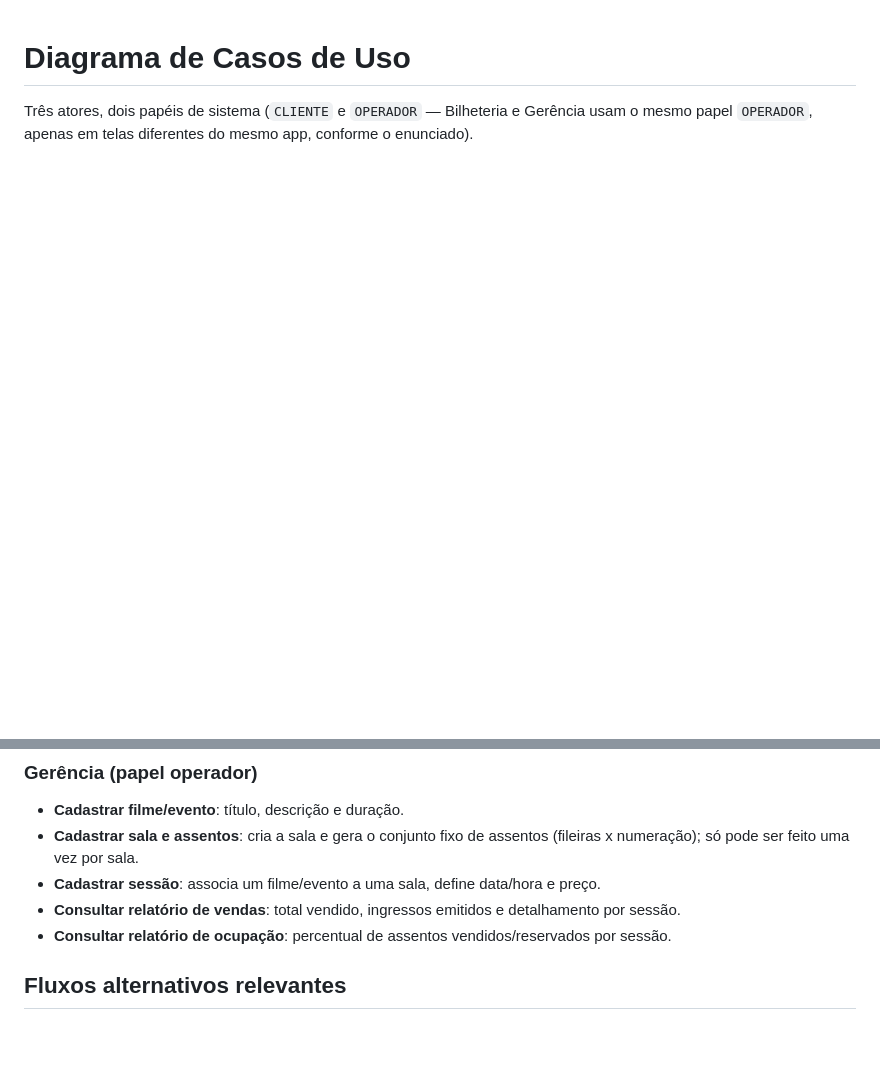
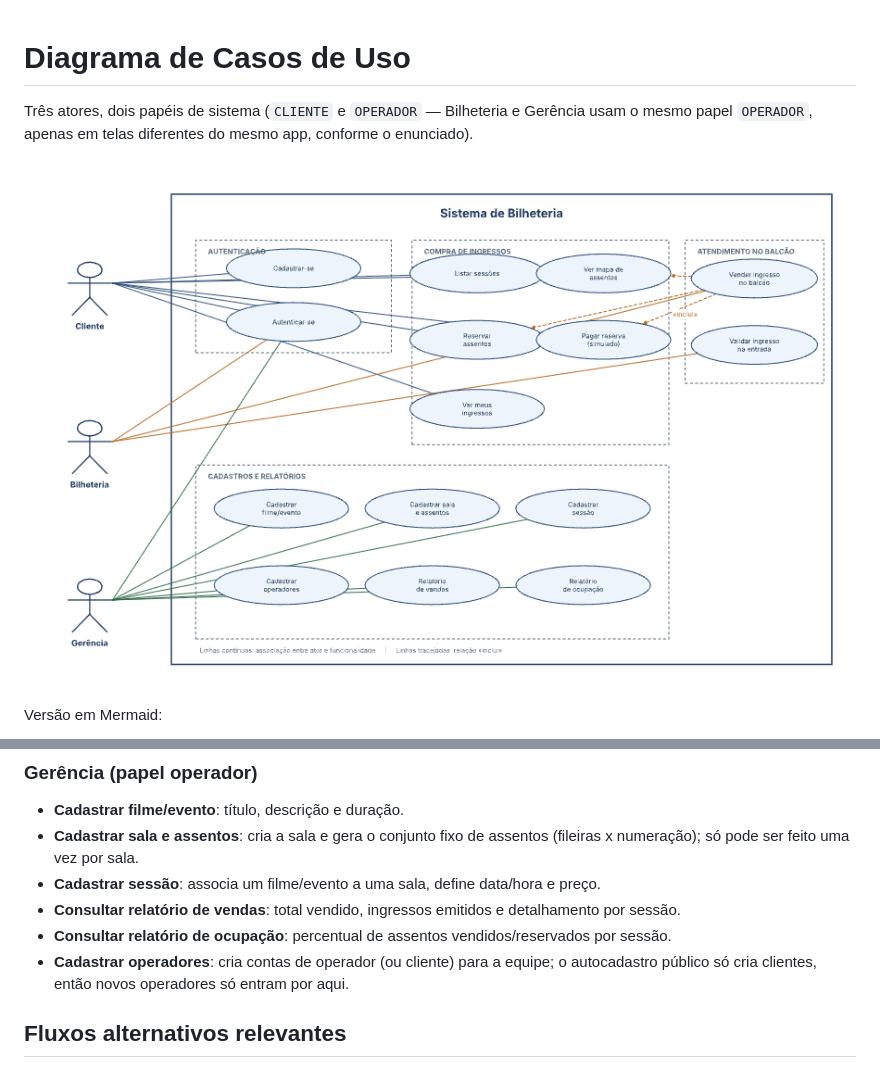
Before and after one commit to larentispedro/bilheteria-api, a Markdown page: docs/casos-de-uso.md, 2 parts joined by grey strips. Rendered like a GitHub page; pictures changed too: docs/casos-de-uso.png (added); blank space fills up the shorter version.

````diff
--- a/docs/casos-de-uso.md
+++ b/docs/casos-de-uso.md
@@ -2,6 +2,10 @@
 
 Três atores, dois papéis de sistema (`CLIENTE` e `OPERADOR` — Bilheteria e Gerência usam o
 mesmo papel `OPERADOR`, apenas em telas diferentes do mesmo app, conforme o enunciado).
+
+![Diagrama de casos de uso](casos-de-uso.png)
+
+Versão em Mermaid:
 
 ```mermaid
 flowchart LR
@@ -84,6 +90,8 @@ flowchart LR
 - **Cadastrar sessão**: associa um filme/evento a uma sala, define data/hora e preço.
 - **Consultar relatório de vendas**: total vendido, ingressos emitidos e detalhamento por sessão.
 - **Consultar relatório de ocupação**: percentual de assentos vendidos/reservados por sessão.
+- **Cadastrar operadores**: cria contas de operador (ou cliente) para a equipe; o autocadastro
+  público só cria clientes, então novos operadores só entram por aqui.
 
 ## Fluxos alternativos relevantes
 
````
Also changed, not shown: other parts of docs/casos-de-uso.md (+2 -0 lines), README.md (+20 -9 lines), docs/der.md (+6 -0 lines), docs/diagrama-er.png (added).
